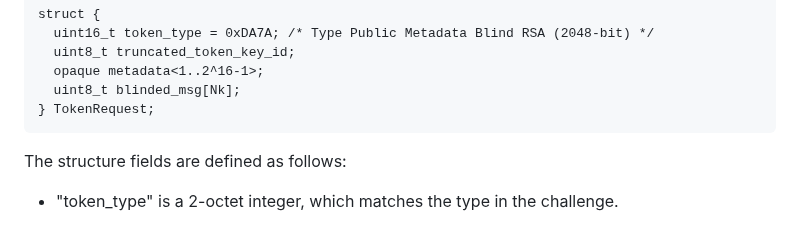
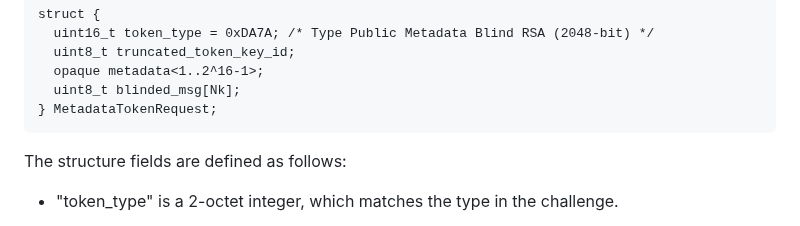
Before and after one commit to smhendrickson/draft-hendrickson-privacypass-public-metadata-issuance, a Markdown page: draft-hendrickson-privacypass-public-metadata-issuance.md, the part around the change. Drawn GitHub-style.

Commit message:
Update draft-hendrickson-privacypass-public-metadata-issuance.md
Co-authored-by: Christopher Wood <caw@heapingbits.net>

```diff
--- a/draft-hendrickson-privacypass-public-metadata-issuance.md
+++ b/draft-hendrickson-privacypass-public-metadata-issuance.md
@@ -112,7 +112,7 @@ struct {
   uint8_t truncated_token_key_id;
   opaque metadata<1..2^16-1>;
   uint8_t blinded_msg[Nk];
-} TokenRequest;
+} MetadataTokenRequest;
 ~~~
 
 The structure fields are defined as follows:
```
